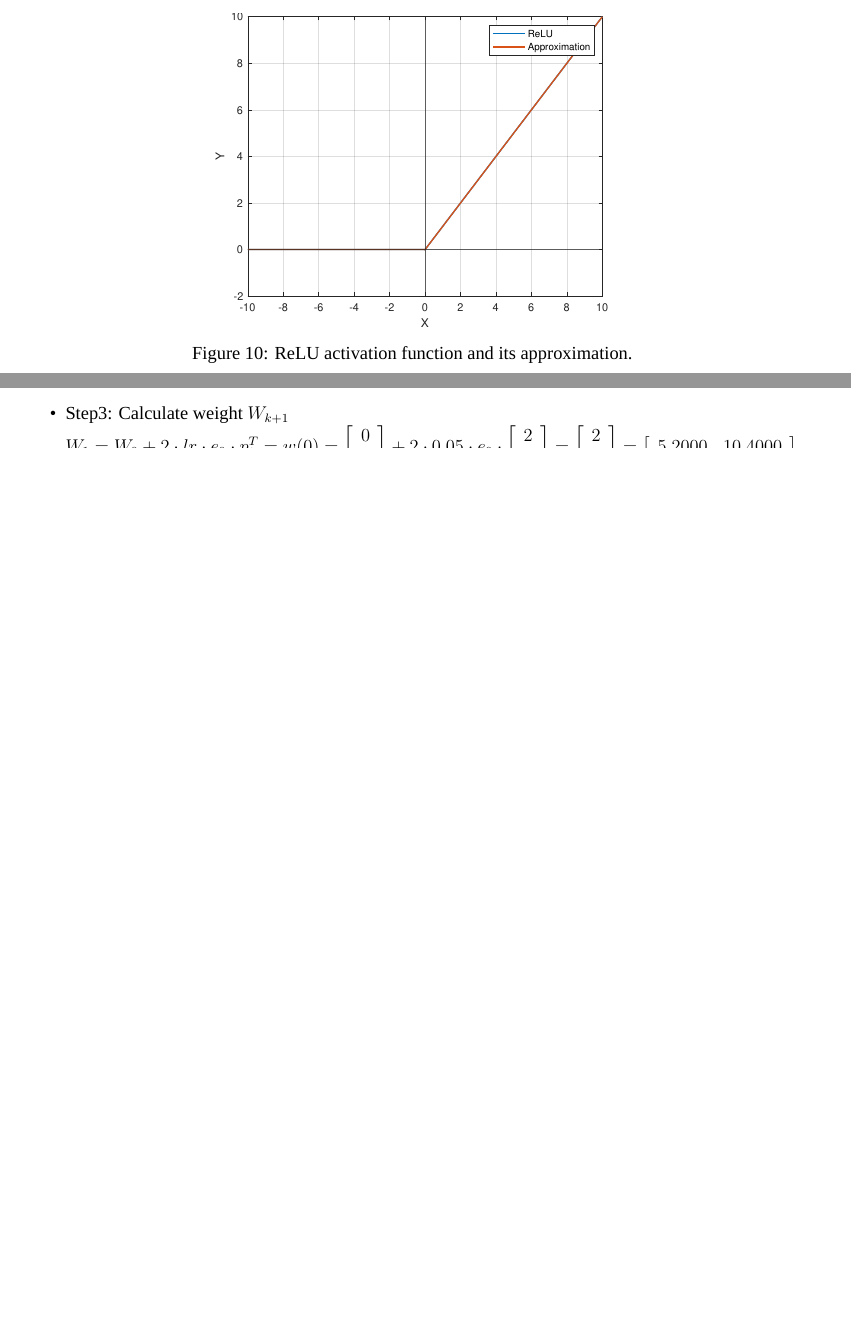
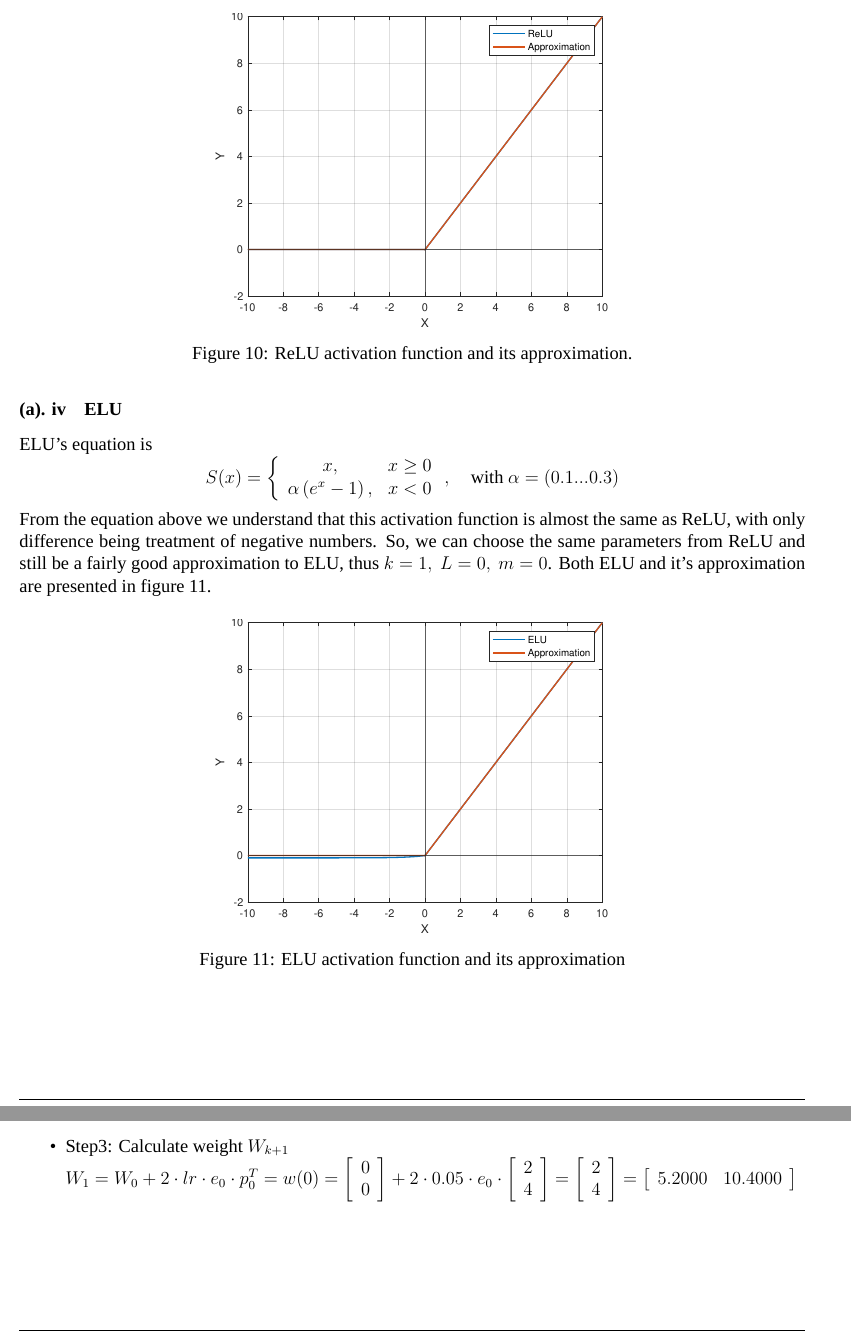
Before and after one commit to nikosstyl/Neuro-fuzzy-Problem-Set-1, a LaTeX document (Report/Report.tex, which reads Report/Sources/problem7.tex): two parts of pages 11 and 15 of 21 before the commit and two parts of pages 11 and 16 of 22 after it, joined at a grey line, cut so that both start at the same text, the shorter picture padded with empty space. Compiled offline with XeLaTeX; a missing font is replaced by an installed copy or a similar font.

Commit message:
Changed subsubsection numbering style and finished prob7.a

```diff
--- a/Report/Report.tex
+++ b/Report/Report.tex
@@ -69,6 +69,7 @@ pdfsubject={ECE447 - Neuro-Fuzzy Computing}]{hyperref}
 
 \renewcommand{\thesubsection}{(\alph{subsection})} % Change subsection style
 \renewcommand{\thesection}{\hspace{-18pt}} % Make section style look nicer
+\renewcommand\thesubsubsection{\thesection\hspace{18pt}(\alph{subsection}). \roman{subsubsection}}
 
 \begin{document}
 
--- a/Report/Sources/problem7.tex
+++ b/Report/Sources/problem7.tex
@@ -87,6 +87,26 @@ S(x) = \left\{
 	\label{fig:prob7_relu}
 \end{figure}
 
+\subsubsection{ELU}
+ELU's equation is
+\[
+S(x) = \left\{
+\begin{array}{cc}
+	x, & x \ge 0\\
+	\alpha \left(e^x - 1\right), & x<0\\
+\end{array}
+\right., \quad \text{with} \ \alpha=\left(0.1...0.3\right)
+\]
+From the equation above we understand that this activation function is almost the same as ReLU, with only difference being treatment of negative numbers. So, we can choose the same parameters from ReLU and still be a fairly good approximation to ELU, thus $k=1,\ L=0,\ m=0$.
+Both ELU and it's approximation are presented in figure~\ref{fig:prob7_elu}.
+
+\begin{figure}[H]
+	\centering
+	\includegraphics[width=0.5\textwidth]{../Problem 7/prob7_elu.pdf}
+	\caption{ELU activation function and its approximation}
+	\label{fig:prob7_elu}
+\end{figure}
+
 
 \subsection{Question B}
 
```
Also changed, not shown: Problem 7/prob7_elu.pdf (added), Report/Report.pdf, Report/Sources/problem7.tex (2 more changed lines), 1 other file.
